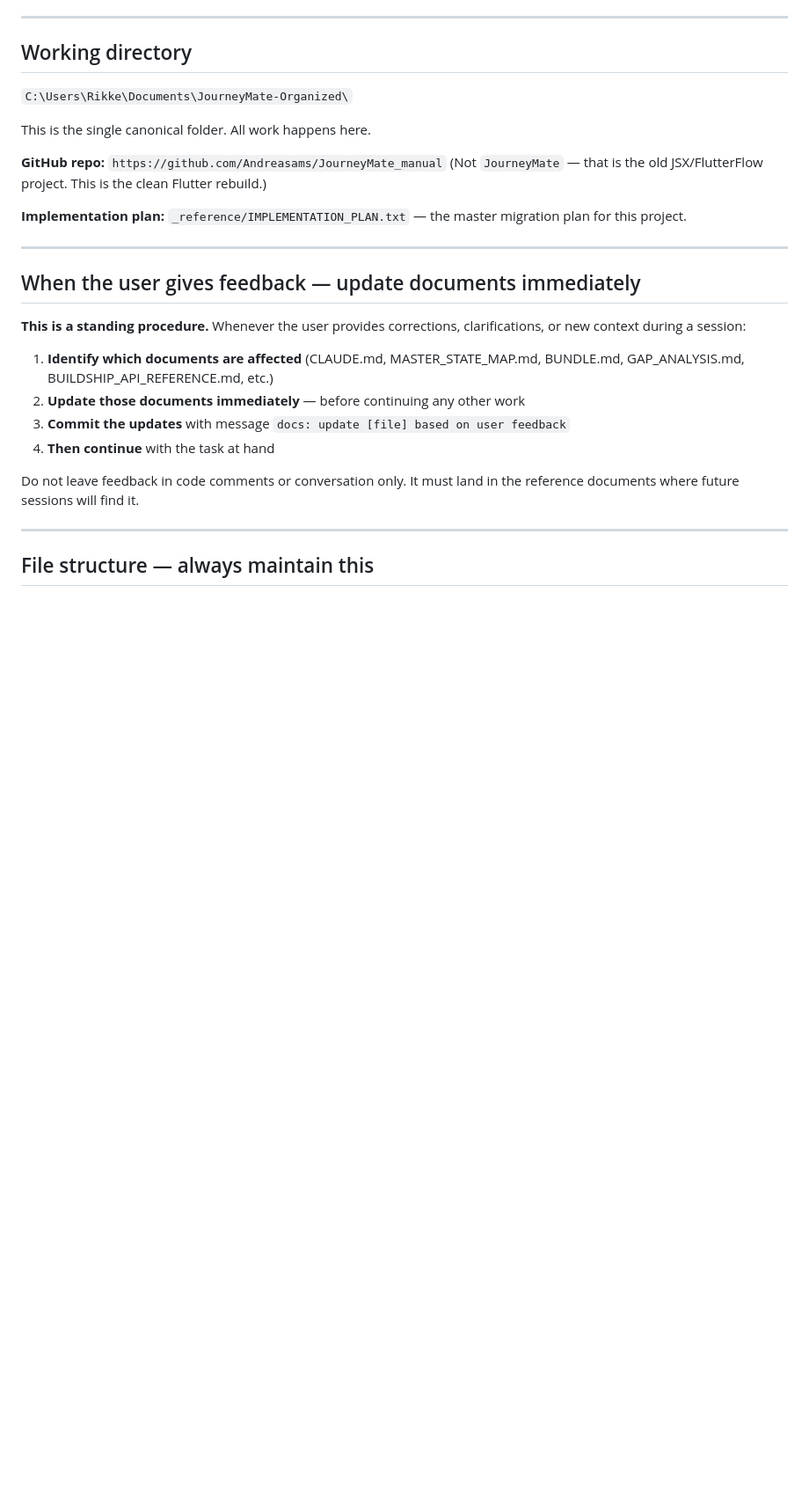
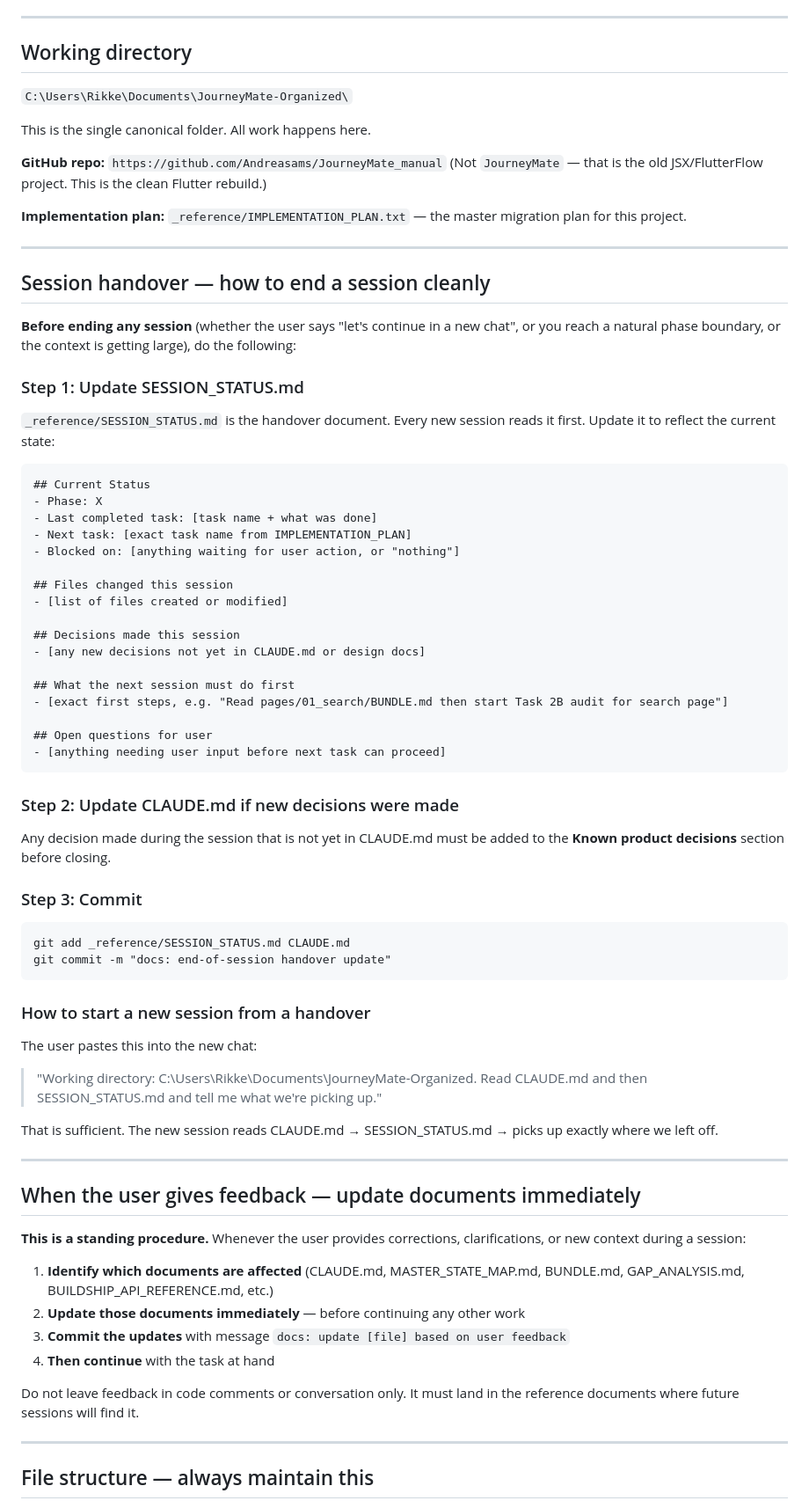
Before and after one commit to Andreasams/JourneyMate_manual, a Markdown page: CLAUDE.md, the part around one of its changes. Shown at 88% size. Drawn GitHub-style; blank space fills up the shorter version.

````diff
--- a/CLAUDE.md
+++ b/CLAUDE.md
@@ -26,6 +32,55 @@ This is the single canonical folder. All work happens here.
 (Not `JourneyMate` — that is the old JSX/FlutterFlow project. This is the clean Flutter rebuild.)
 
 **Implementation plan:** `_reference/IMPLEMENTATION_PLAN.txt` — the master migration plan for this project.
+
+---
+
+## Session handover — how to end a session cleanly
+
+**Before ending any session** (whether the user says "let's continue in a new chat", or you reach a natural phase boundary, or the context is getting large), do the following:
+
+### Step 1: Update SESSION_STATUS.md
+
+`_reference/SESSION_STATUS.md` is the handover document. Every new session reads it first. Update it to reflect the current state:
+
+```markdown
+## Current Status
+- Phase: X
+- Last completed task: [task name + what was done]
+- Next task: [exact task name from IMPLEMENTATION_PLAN]
+- Blocked on: [anything waiting for user action, or "nothing"]
+
+## Files changed this session
+- [list of files created or modified]
+
+## Decisions made this session
+- [any new decisions not yet in CLAUDE.md or design docs]
+
+## What the next session must do first
+- [exact first steps, e.g. "Read pages/01_search/BUNDLE.md then start Task 2B audit for search page"]
+
+## Open questions for user
+- [anything needing user input before next task can proceed]
+```
+
+### Step 2: Update CLAUDE.md if new decisions were made
+
+Any decision made during the session that is not yet in CLAUDE.md must be added to the **Known product decisions** section before closing.
+
+### Step 3: Commit
+
+```
+git add _reference/SESSION_STATUS.md CLAUDE.md
+git commit -m "docs: end-of-session handover update"
+```
+
+### How to start a new session from a handover
+
+The user pastes this into the new chat:
+
+> "Working directory: C:\Users\Rikke\Documents\JourneyMate-Organized. Read CLAUDE.md and then SESSION_STATUS.md and tell me what we're picking up."
+
+That is sufficient. The new session reads CLAUDE.md → SESSION_STATUS.md → picks up exactly where we left off.
 
 ---
 
````
Also changed, not shown: other parts of CLAUDE.md (+8 -0 lines), _reference/SESSION_STATUS.md (added, +113 -0 lines).
